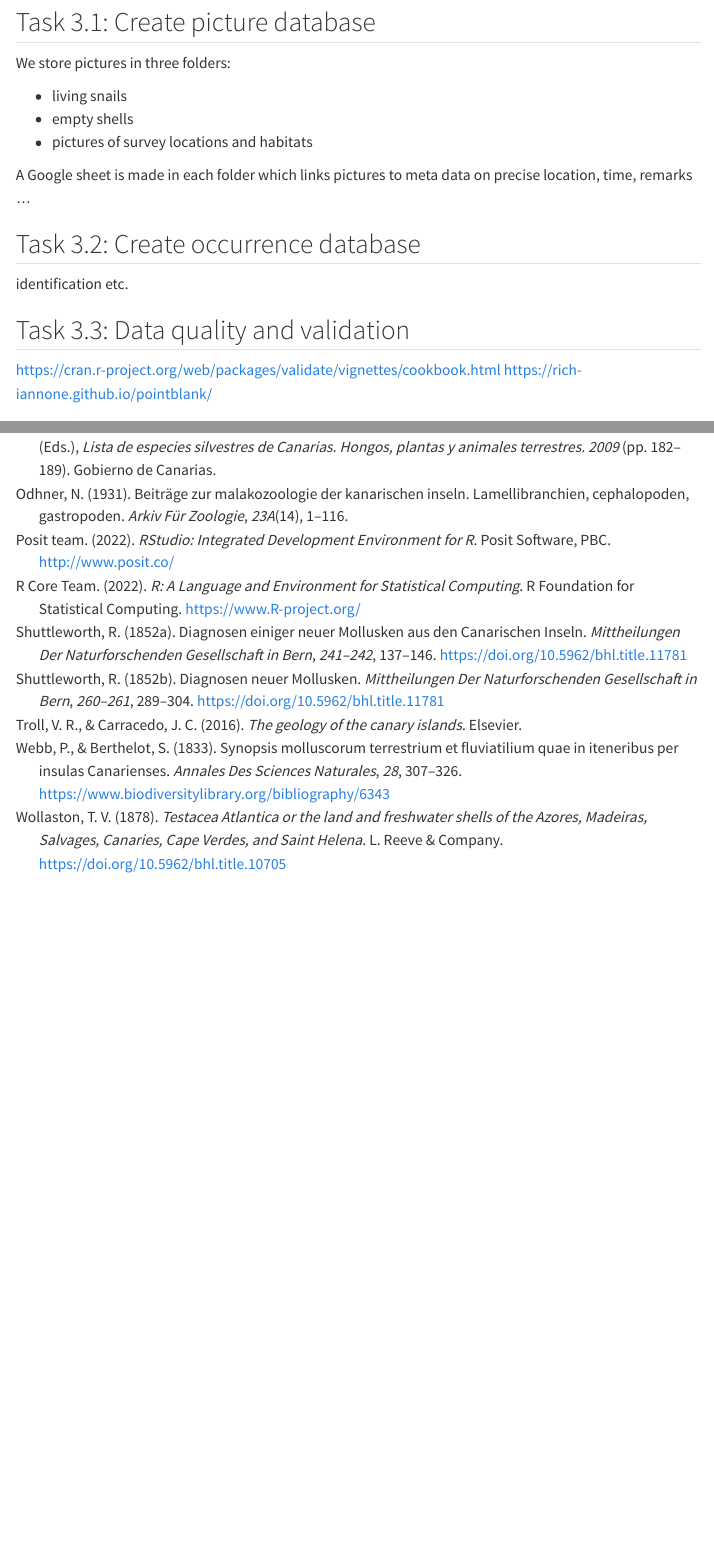
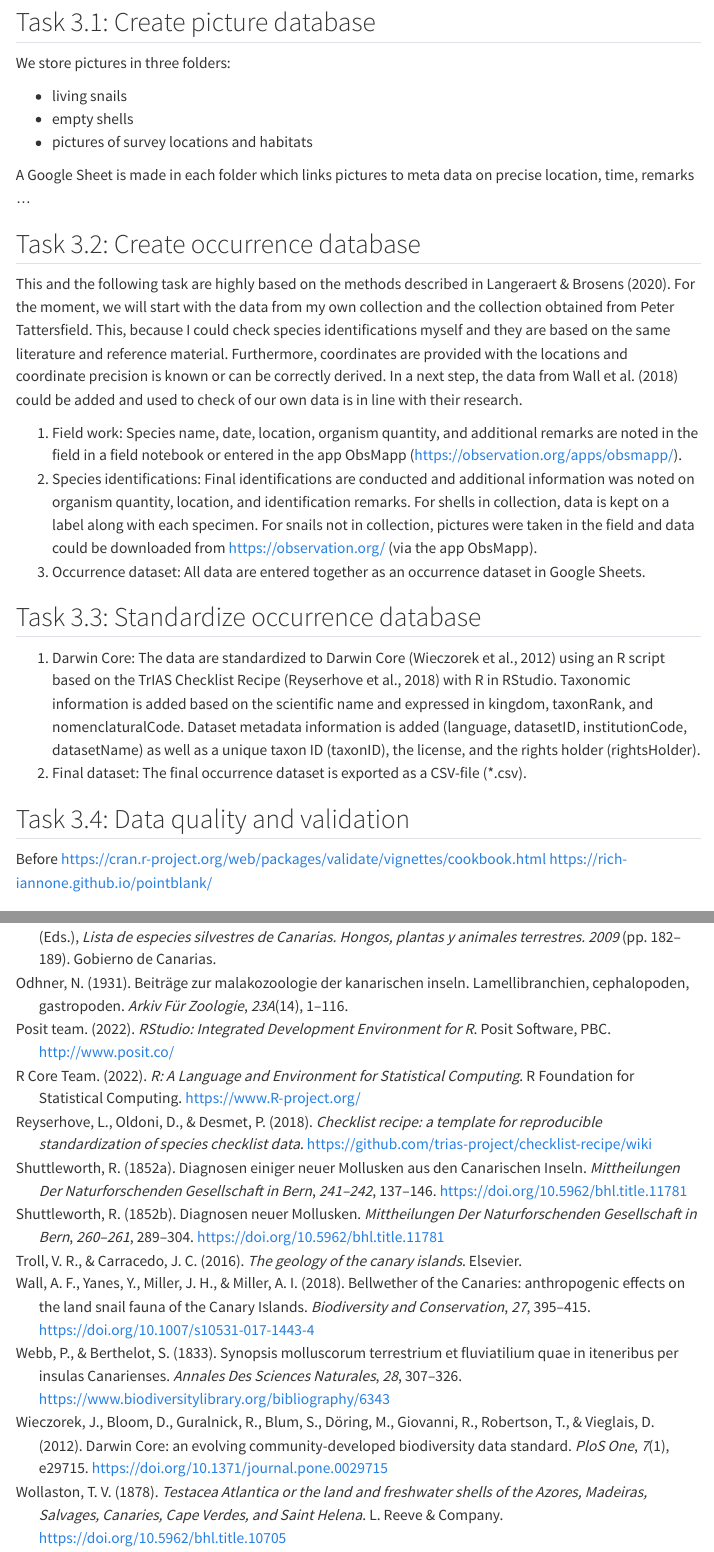
Before and after one commit to wlangera/gran-canaria-snails, a Quarto document (src/markdown/project_description.qmd): the page in a window 1100 px wide, from 6260 px down, and a second part further down, joined at a grey line. Rendered offline with R 4.5, knitr and Pandoc in place of Quarto, with nearby package versions; menus at the side of the page are left out.

Commit message:
add plan for occurrence dataset

```diff
--- a/src/markdown/project_description.qmd
+++ b/src/markdown/project_description.qmd
@@ -189,14 +189,29 @@ We store pictures in three folders:
 - empty shells
 - pictures of survey locations and habitats
 
-A Google sheet is made in each folder which links pictures to meta data on precise location, time, remarks ...
+A Google Sheet is made in each folder which links pictures to meta data on precise location, time, remarks ...
 
 ## Task 3.2: Create occurrence database {#sec-task32}
 
-identification etc.
+This and the following task are highly based on the methods described in @langeraert2020newrecords. For the moment, we will start with the data from my own collection and the collection obtained from Peter Tattersfield. This, because I could check species identifications myself and they are based on the same literature and reference material. Furthermore, coordinates are provided with the locations and coordinate precision is known or can be correctly derived. In a next step, the data from @wall2018bellwether could be added and used to check of our own data is in line with their research.
 
-## Task 3.3: Data quality and validation {#sec-task33}
+1. Field work:
+   Species name, date, location, organism quantity, and additional remarks are noted in the field in a field notebook or entered in the app ObsMapp (<https://observation.org/apps/obsmapp/>).
+2. Species identifications:
+   Final identifications are conducted and additional information was noted on organism quantity, location, and identification remarks. For shells in collection, data is kept on a label along with each specimen. For snails not in collection, pictures were taken in the field and data could be downloaded from <https://observation.org/> (via the app ObsMapp).
+3. Occurrence dataset:
+   All data are entered together as an occurrence dataset in Google Sheets.
 
+## Task 3.3: Standardize occurrence database {#sec-task33}
+
+1. Darwin Core:
+   The data are standardized to Darwin Core [@wieczorek2012darwincore] using an R script based on the TrIAS Checklist Recipe [@reyserhove2018checklist] with R in RStudio. Taxonomic information is added based on the scientific name and expressed in kingdom, taxonRank, and nomenclaturalCode. Dataset metadata information is added (language, datasetID, institutionCode, datasetName) as well as a unique taxon ID (taxonID), the license, and the rights holder (rightsHolder).
+2. Final dataset:
+   The final occurrence dataset is exported as a CSV-file (*.csv).
+
+## Task 3.4: Data quality and validation {#sec-task34}
+
+Before
 https://cran.r-project.org/web/packages/validate/vignettes/cookbook.html
 https://rich-iannone.github.io/pointblank/
 
--- a/src/markdown/references.bib
+++ b/src/markdown/references.bib
@@ -176,3 +176,31 @@ gemässigten mittelatlantischen Inseln}},
   pages   = {1–13},
   doi={10.3897/zookeys.985.53974}
 }
+
+@article{wall2018bellwether,
+  author  = {Wall, Alexander F and Yanes, Yurena and Miller, Joshua H and Miller, Arnold I},
+  year    = {2018},
+  title   = {{Bellwether of the Canaries: anthropogenic effects on the land snail fauna of the Canary Islands}},
+  journal = {Biodiversity and Conservation},
+  volume  = {27},
+  pages   = {395-415},
+  doi     = {10.1007/s10531-017-1443-4}
+}
+
+@article{wieczorek2012darwincore,
+  author   = {Wieczorek, John and Bloom, David and Guralnick, Robert and Blum, Stan and D{\"o}ring, Markus and Giovanni, Renato and Robertson, Tim and Vieglais, David},
+  year     = {2012},
+  title    = {{Darwin Core: an evolving community-developed biodiversity data standard}},
+  journal  = {PloS One},
+  volume   = {7},
+  number   = {1},
+  pages    = {e29715},
+  doi={10.1371/journal.pone.0029715}
+}
+
+@misc{reyserhove2018checklist,
+  title  = {{Checklist recipe: a template for reproducible standardization of species checklist data}},
+  author = {Reyserhove, L and Oldoni, D and Desmet, P},
+  year   = {2018},
+  url    = {https://github.com/trias-project/checklist-recipe/wiki}
+}
```
Also changed, not shown: src/markdown/project_description.qmd (2 more changed lines), src/markdown/references.bib (2 more changed lines).
